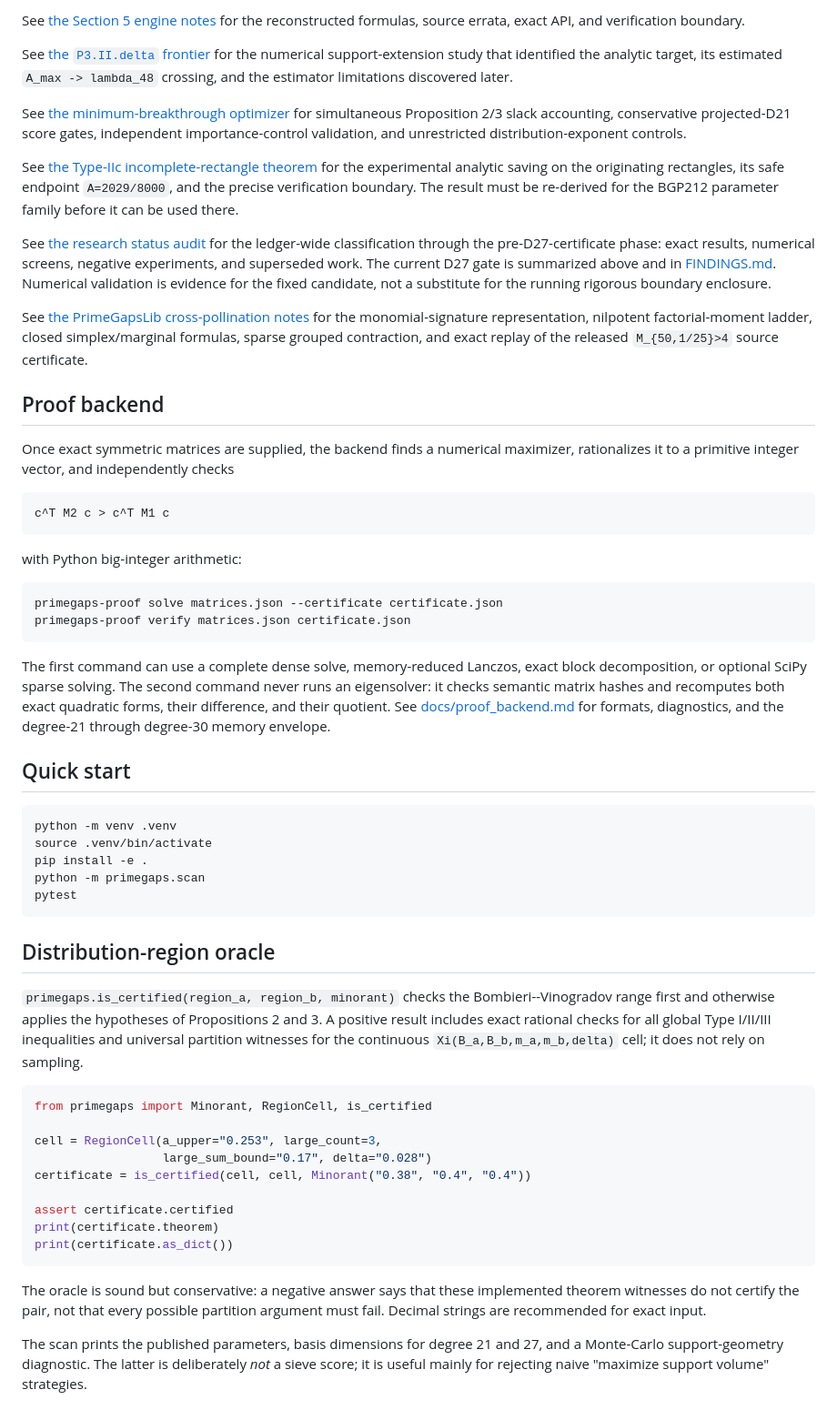
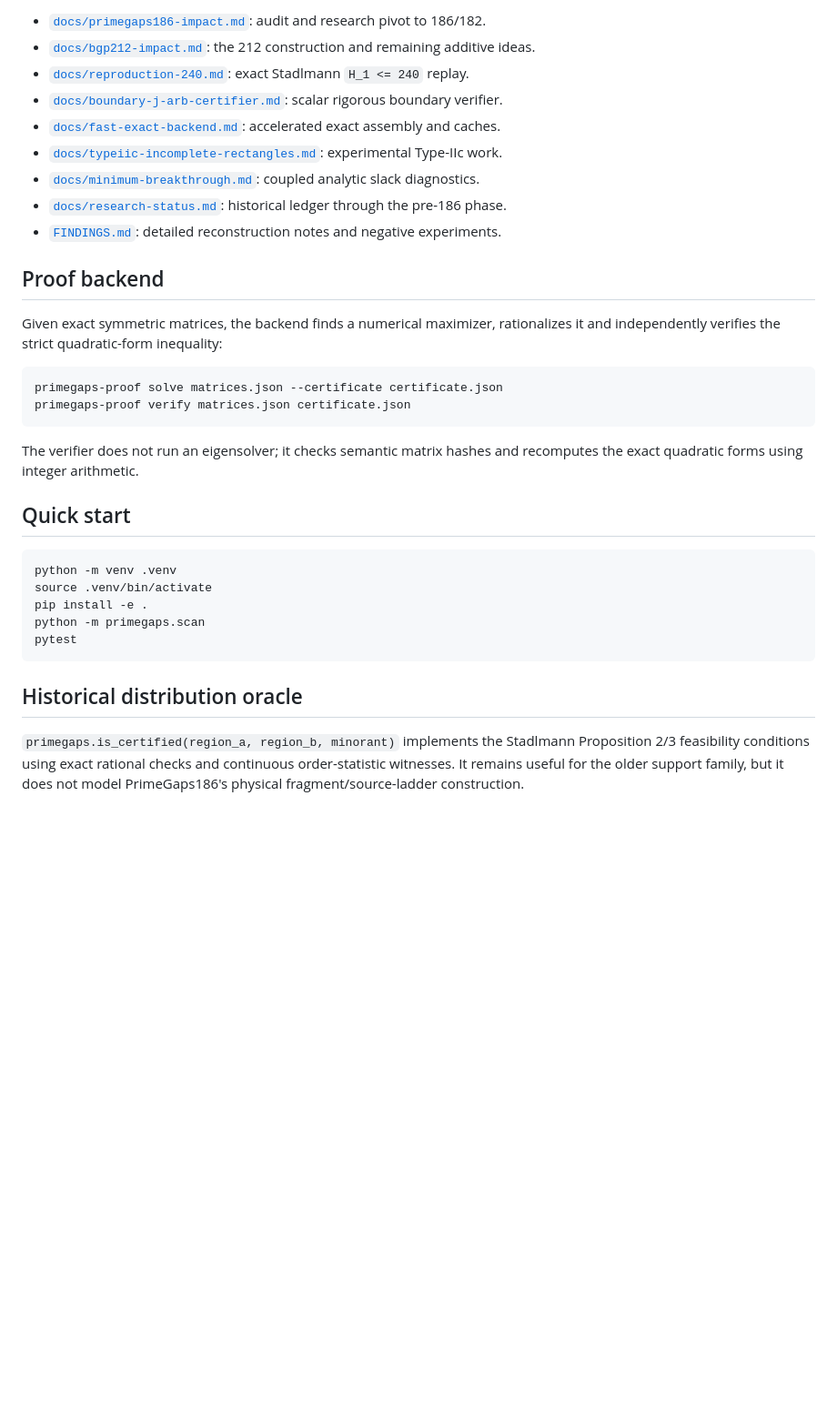
Before and after one commit to royvanrijn/primegaps, a Markdown page: README.md, the part around one of its changes. Shown at 91% size. Rendered like a GitHub page; blank space fills up the shorter version.

Commit message:
Pivot research baseline to conditional PrimeGaps186

````diff
--- a/README.md
+++ b/README.md
@@ -95,52 +85,26 @@ remains reusable for 212 and below.
 
-See [the Section 5 engine notes](docs/section5-engine.md) for the reconstructed
-formulas, source errata, exact API, and verification boundary.
-
-See [the `P3.II.delta` frontier](docs/p3ii-delta-frontier.md) for the numerical
-support-extension study that identified the analytic target, its estimated
-`A_max -> lambda_48` crossing, and the estimator limitations discovered later.
-
-See [the minimum-breakthrough optimizer](docs/minimum-breakthrough.md) for
-simultaneous Proposition 2/3 slack accounting, conservative projected-D21
-score gates, independent importance-control validation, and unrestricted
-distribution-exponent controls.
-
-See [the Type-IIc incomplete-rectangle theorem](docs/typeiic-incomplete-rectangles.md)
-for the experimental analytic saving on the originating rectangles, its safe
-endpoint `A=2029/8000`, and the precise verification boundary. The result must
-be re-derived for the BGP212 parameter family before it can be used there.
-
-See [the research status audit](docs/research-status.md) for the ledger-wide
-classification through the pre-D27-certificate phase: exact results, numerical
-screens, negative experiments, and superseded work. The current D27 gate is
-summarized above and in [FINDINGS.md](FINDINGS.md). Numerical validation is
-evidence for the fixed candidate, not a substitute for the running rigorous
-boundary enclosure.
-
-See [the PrimeGapsLib cross-pollination notes](docs/primegapslib-crosspollination.md)
-for the monomial-signature representation, nilpotent factorial-moment ladder,
-closed simplex/marginal formulas, sparse grouped contraction, and exact replay
-of the released `M_{50,1/25}>4` source certificate.
+- [`docs/primegaps186-impact.md`](docs/primegaps186-impact.md): audit and research pivot to 186/182.
+- [`docs/bgp212-impact.md`](docs/bgp212-impact.md): the 212 construction and remaining additive ideas.
+- [`docs/reproduction-240.md`](docs/reproduction-240.md): exact Stadlmann `H_1 <= 240` replay.
+- [`docs/boundary-j-arb-certifier.md`](docs/boundary-j-arb-certifier.md): scalar rigorous boundary verifier.
+- [`docs/fast-exact-backend.md`](docs/fast-exact-backend.md): accelerated exact assembly and caches.
+- [`docs/typeiic-incomplete-rectangles.md`](docs/typeiic-incomplete-rectangles.md): experimental Type-IIc work.
+- [`docs/minimum-breakthrough.md`](docs/minimum-breakthrough.md): coupled analytic slack diagnostics.
+- [`docs/research-status.md`](docs/research-status.md): historical ledger through the pre-186 phase.
+- [`FINDINGS.md`](FINDINGS.md): detailed reconstruction notes and negative experiments.
 
 ## Proof backend
 
-Once exact symmetric matrices are supplied, the backend finds a numerical
-maximizer, rationalizes it to a primitive integer vector, and independently
-checks
+Given exact symmetric matrices, the backend finds a numerical maximizer, rationalizes it and
+independently verifies the strict quadratic-form inequality:
 
-    c^T M2 c > c^T M1 c
+```bash
+primegaps-proof solve matrices.json --certificate certificate.json
+primegaps-proof verify matrices.json certificate.json
+```
 
-with Python big-integer arithmetic:
-
-    primegaps-proof solve matrices.json --certificate certificate.json
-    primegaps-proof verify matrices.json certificate.json
-
-The first command can use a complete dense solve, memory-reduced Lanczos, exact
-block decomposition, or optional SciPy sparse solving. The second command never
-runs an eigensolver: it checks semantic matrix hashes and recomputes both exact
-quadratic forms, their difference, and their quotient. See
-[docs/proof_backend.md](docs/proof_backend.md) for formats, diagnostics, and the
-degree-21 through degree-30 memory envelope.
+The verifier does not run an eigensolver; it checks semantic matrix hashes and recomputes the
+exact quadratic forms using integer arithmetic.
 
 ## Quick start
 
@@ -152,31 +116,9 @@ python -m primegaps.scan
 pytest
 ```
 
-## Distribution-region oracle
+## Historical distribution oracle
 
-`primegaps.is_certified(region_a, region_b, minorant)` checks the
-Bombieri--Vinogradov range first and otherwise applies the hypotheses of
-Propositions 2 and 3. A positive result includes exact rational checks for all
-global Type I/II/III inequalities and universal partition witnesses for the
-continuous `Xi(B_a,B_b,m_a,m_b,delta)` cell; it does not rely on sampling.
-
-```python
-from primegaps import Minorant, RegionCell, is_certified
-
-cell = RegionCell(a_upper="0.253", large_count=3,
-                  large_sum_bound="0.17", delta="0.028")
-certificate = is_certified(cell, cell, Minorant("0.38", "0.4", "0.4"))
-
-assert certificate.certified
-print(certificate.theorem)
-print(certificate.as_dict())
-```
-
-The oracle is sound but conservative: a negative answer says that these
-implemented theorem witnesses do not certify the pair, not that every possible
-partition argument must fail. Decimal strings are recommended for exact input.
-
-The scan prints the published parameters, basis dimensions for degree 21 and 27,
-and a Monte-Carlo support-geometry diagnostic. The latter is deliberately *not* a
-sieve score; it is useful mainly for rejecting naive "maximize support volume"
-strategies.
+`primegaps.is_certified(region_a, region_b, minorant)` implements the Stadlmann Proposition 2/3
+feasibility conditions using exact rational checks and continuous order-statistic witnesses. It
+remains useful for the older support family, but it does not model PrimeGaps186's physical
+fragment/source-ladder construction.
````
Also changed, not shown: other parts of README.md (+61 -71 lines).
